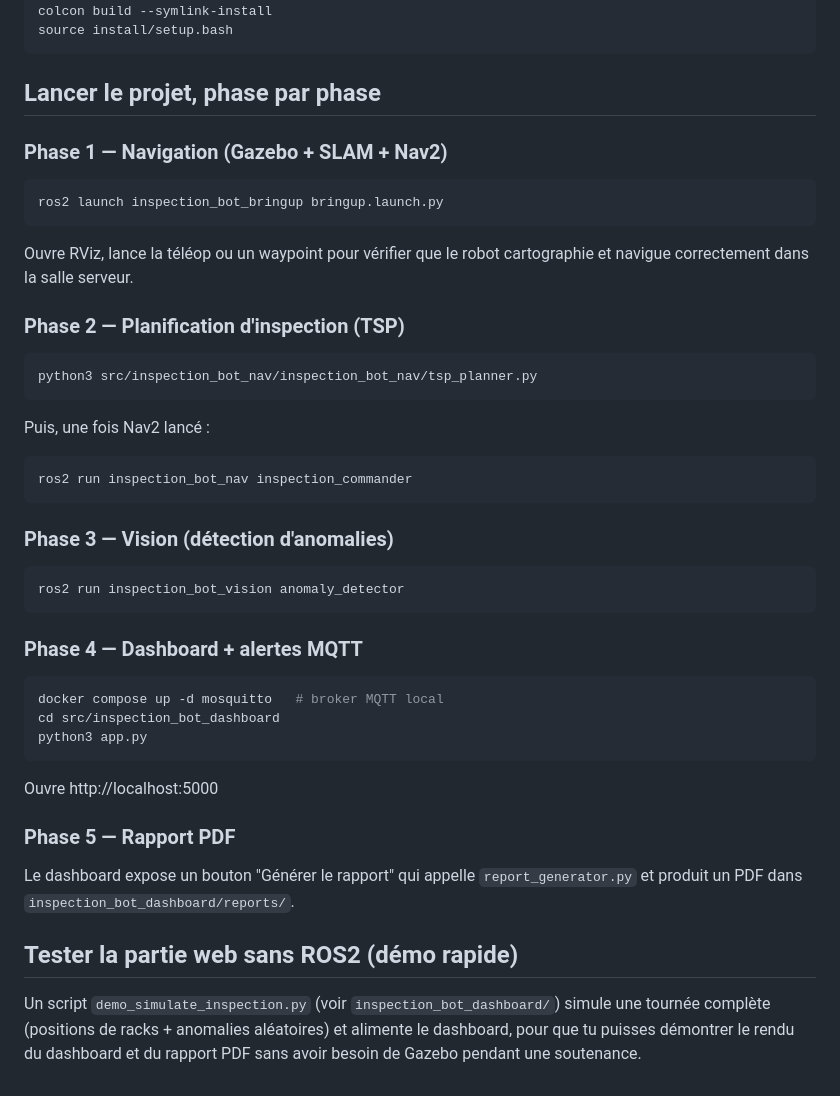
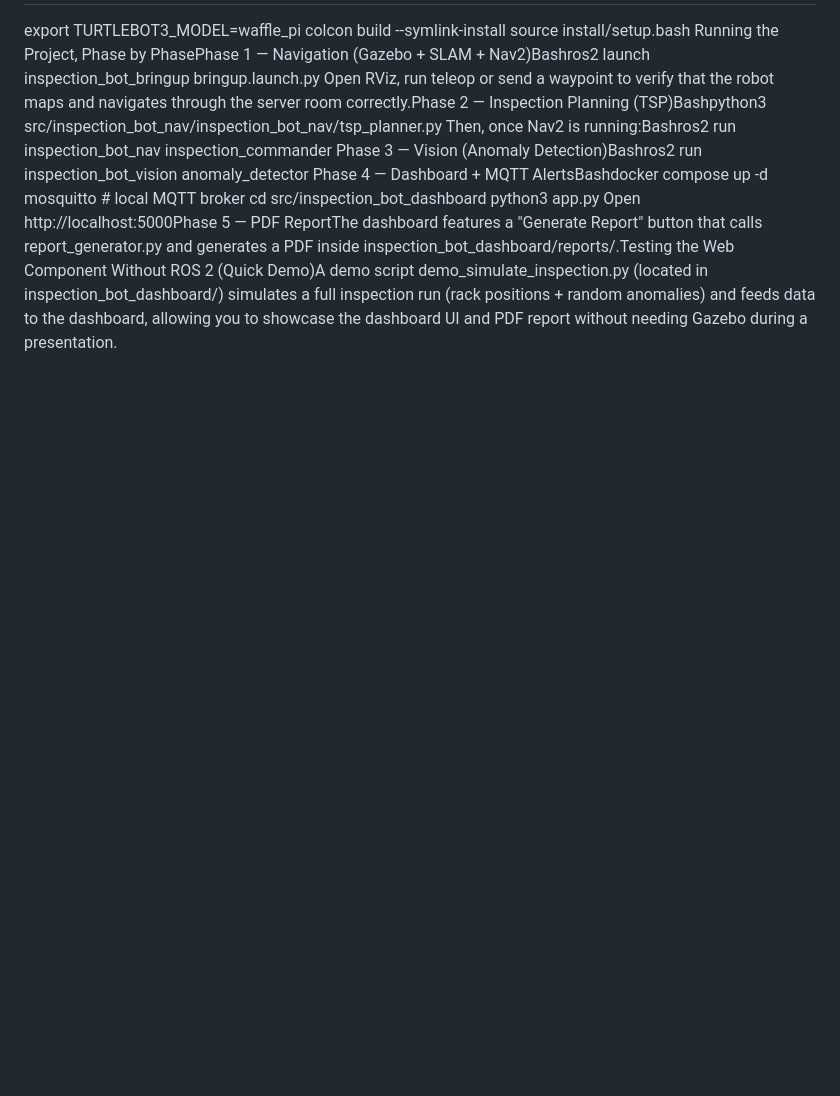
Before and after one commit to achraf25-ctrl/autonomous-server-room-inspection-robot, a Markdown page: README.md, the part around one of its changes. Drawn GitHub-style; blank space fills up the shorter version.

````diff
--- a/README.md
+++ b/README.md
@@ -72,46 +34,11 @@ pip install -r requirements.txt --break-system-packages
 export TURTLEBOT3_MODEL=waffle_pi
 colcon build --symlink-install
 source install/setup.bash
-```
-
-## Lancer le projet, phase par phase
-
-### Phase 1 — Navigation (Gazebo + SLAM + Nav2)
-```bash
-ros2 launch inspection_bot_bringup bringup.launch.py
-```
-Ouvre RViz, lance la téléop ou un waypoint pour vérifier que le robot cartographie
-et navigue correctement dans la salle serveur.
-
-### Phase 2 — Planification d'inspection (TSP)
-```bash
-python3 src/inspection_bot_nav/inspection_bot_nav/tsp_planner.py
-```
-Puis, une fois Nav2 lancé :
-```bash
-ros2 run inspection_bot_nav inspection_commander
-```
-
-### Phase 3 — Vision (détection d'anomalies)
-```bash
-ros2 run inspection_bot_vision anomaly_detector
-```
-
-### Phase 4 — Dashboard + alertes MQTT
-```bash
-docker compose up -d mosquitto   # broker MQTT local
+Running the Project, Phase by PhasePhase 1 — Navigation (Gazebo + SLAM + Nav2)Bashros2 launch inspection_bot_bringup bringup.launch.py
+Open RViz, run teleop or send a waypoint to verify that the robot maps and navigates through the server room correctly.Phase 2 — Inspection Planning (TSP)Bashpython3 src/inspection_bot_nav/inspection_bot_nav/tsp_planner.py
+Then, once Nav2 is running:Bashros2 run inspection_bot_nav inspection_commander
+Phase 3 — Vision (Anomaly Detection)Bashros2 run inspection_bot_vision anomaly_detector
+Phase 4 — Dashboard + MQTT AlertsBashdocker compose up -d mosquitto   # local MQTT broker
 cd src/inspection_bot_dashboard
 python3 app.py
-```
-Ouvre http://localhost:5000
-
-### Phase 5 — Rapport PDF
-Le dashboard expose un bouton "Générer le rapport" qui appelle
-`report_generator.py` et produit un PDF dans `inspection_bot_dashboard/reports/`.
-
-## Tester la partie web sans ROS2 (démo rapide)
-
-Un script `demo_simulate_inspection.py` (voir `inspection_bot_dashboard/`) simule
-une tournée complète (positions de racks + anomalies aléatoires) et alimente le
-dashboard, pour que tu puisses démontrer le rendu du dashboard et du rapport PDF
-sans avoir besoin de Gazebo pendant une soutenance.
+Open http://localhost:5000Phase 5 — PDF ReportThe dashboard features a "Generate Report" button that calls report_generator.py and generates a PDF inside inspection_bot_dashboard/reports/.Testing the Web Component Without ROS 2 (Quick Demo)A demo script demo_simulate_inspection.py (located in inspection_bot_dashboard/) simulates a full inspection run (rack positions + random anomalies) and feeds data to the dashboard, allowing you to showcase the dashboard UI and PDF report without needing Gazebo during a presentation.
````
Also changed, not shown: other parts of README.md (+15 -53 lines).
